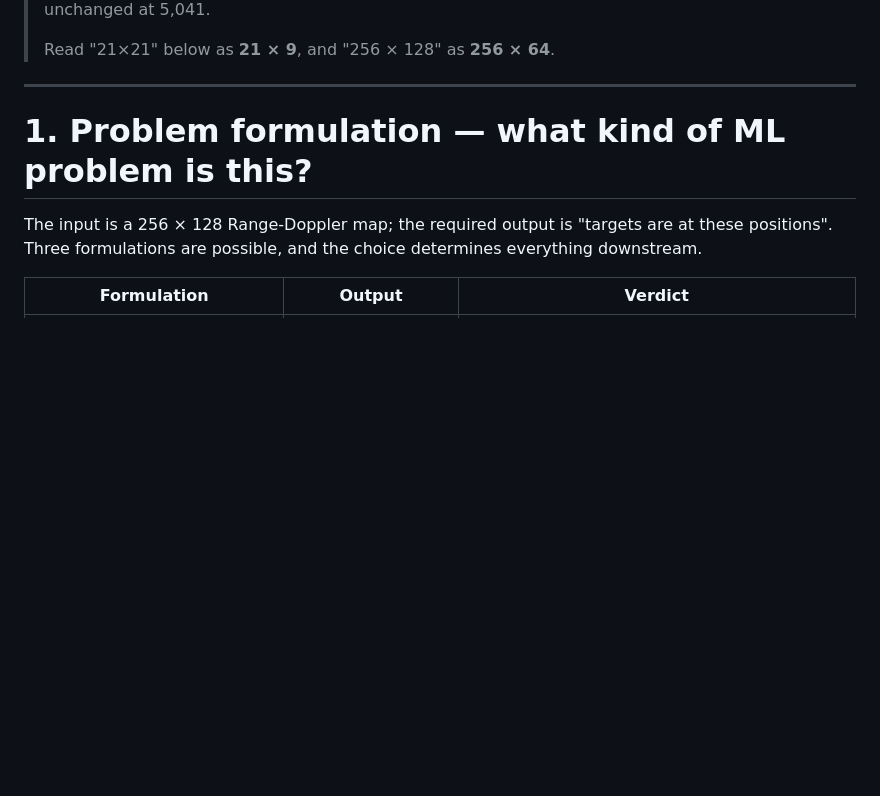
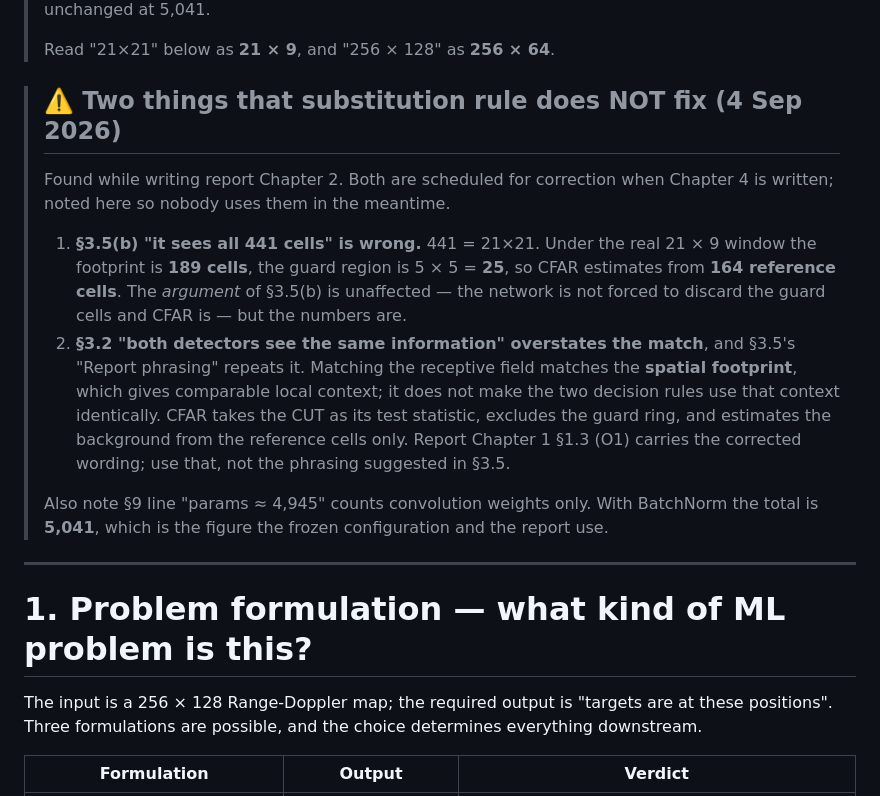
Before and after one commit to alijaafar232003/fmcw-radar-cfar-vs-dl, a Markdown page: docs/dl_design.md, the part around the change. GitHub-like rendering; blank space fills up the shorter version.

Commit message:
docs: flag the two dl_design errors the existing banner misses
The 4 Aug banner already resolves the map size and receptive field
(read 21x21 as 21x9, 256x128 as 256x64, params 5,041). Two problems
survive that substitution rule and are now flagged for correction when
report Chapter 4 is written:

- Section 3.5(b) "it sees all 441 cells" is a derived number the rule
  does not rewrite. The real footprint is 189 cells, guard 25, leaving
  164 reference cells. The argument stands; the numbers do not.
- Section 3.2's "both detectors see the same information", repeated in
  the "Report phrasing" suggestion in 3.5, overstates the match.
  Matching the receptive field matches the spatial footprint only.
  Chapter 1 objective O1 carries the corrected wording.

Also noted that "params ~ 4,945" counts convolution weights only; the
total with BatchNorm is 5,041.

Co-Authored-By: Claude Opus 5 <noreply@anthropic.com>

```diff
--- a/docs/dl_design.md
+++ b/docs/dl_design.md
@@ -23,6 +23,24 @@ Written to be reusable in the report and defensible in a viva.
 > count is unchanged at 5,041.
 >
 > Read "21×21" below as **21 × 9**, and "256 × 128" as **256 × 64**.
+
+> ## ⚠️ Two things that substitution rule does NOT fix (4 Sep 2026)
+> Found while writing report Chapter 2. Both are scheduled for correction when Chapter 4 is
+> written; noted here so nobody uses them in the meantime.
+>
+> 1. **§3.5(b) "it sees all 441 cells" is wrong.** 441 = 21×21. Under the real 21 × 9 window the
+>    footprint is **189 cells**, the guard region is 5 × 5 = **25**, so CFAR estimates from
+>    **164 reference cells**. The *argument* of §3.5(b) is unaffected — the network is not forced
+>    to discard the guard cells and CFAR is — but the numbers are.
+> 2. **§3.2 "both detectors see the same information" overstates the match**, and §3.5's
+>    "Report phrasing" repeats it. Matching the receptive field matches the **spatial footprint**,
+>    which gives comparable local context; it does not make the two decision rules use that context
+>    identically. CFAR takes the CUT as its test statistic, excludes the guard ring, and estimates
+>    the background from the reference cells only. Report Chapter 1 §1.3 (O1) carries the corrected
+>    wording; use that, not the phrasing suggested in §3.5.
+>
+> Also note §9 line "params ≈ 4,945" counts convolution weights only. With BatchNorm the total is
+> **5,041**, which is the figure the frozen configuration and the report use.
 
 ---
 
```
